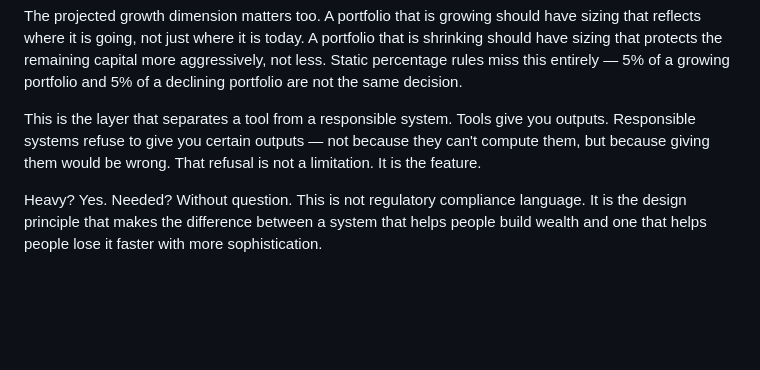
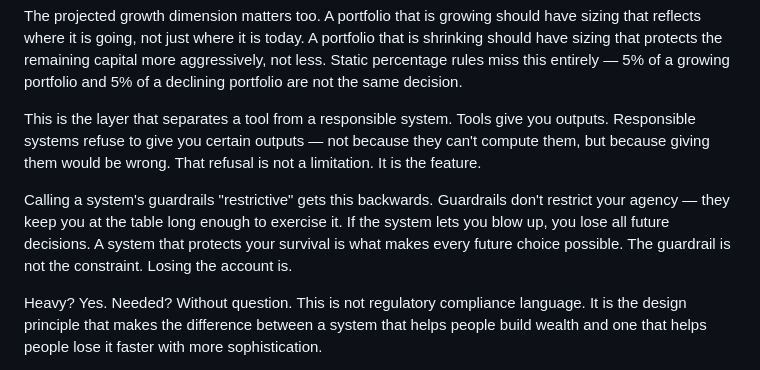
Before and after one commit to neurobloomai/market-tools, a Markdown page: README.md, the part around the change. GitHub-like rendering; blank space fills up the shorter version.

Commit message:
README: guardrails preserve agency, not restrict it
A system that protects survival is what makes future decisions possible.
Losing the account is the real constraint — not the guardrail.

Co-Authored-By: Claude Sonnet 4.6 <noreply@anthropic.com>

```diff
--- a/README.md
+++ b/README.md
@@ -731,6 +731,8 @@ The projected growth dimension matters too. A portfolio that is growing should h
 
 This is the layer that separates a tool from a responsible system. Tools give you outputs. Responsible systems refuse to give you certain outputs — not because they can't compute them, but because giving them would be wrong. That refusal is not a limitation. It is the feature.
 
+Calling a system's guardrails "restrictive" gets this backwards. Guardrails don't restrict your agency — they keep you at the table long enough to exercise it. If the system lets you blow up, you lose all future decisions. A system that protects your survival is what makes every future choice possible. The guardrail is not the constraint. Losing the account is.
+
 Heavy? Yes. Needed? Without question. This is not regulatory compliance language. It is the design principle that makes the difference between a system that helps people build wealth and one that helps people lose it faster with more sophistication.
 
 **Auto-sensing on-demand triggers — the next automation layer**
```
